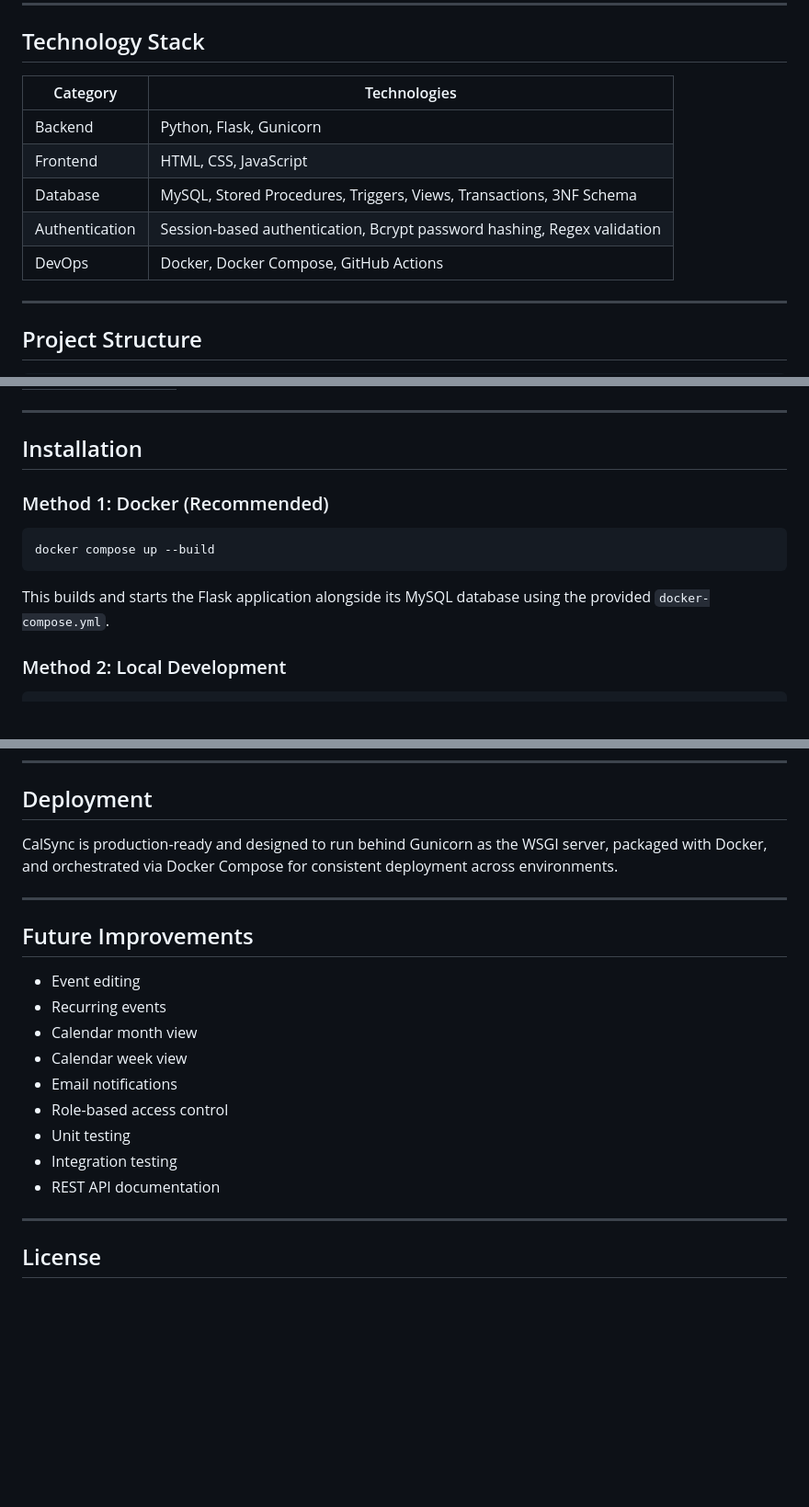
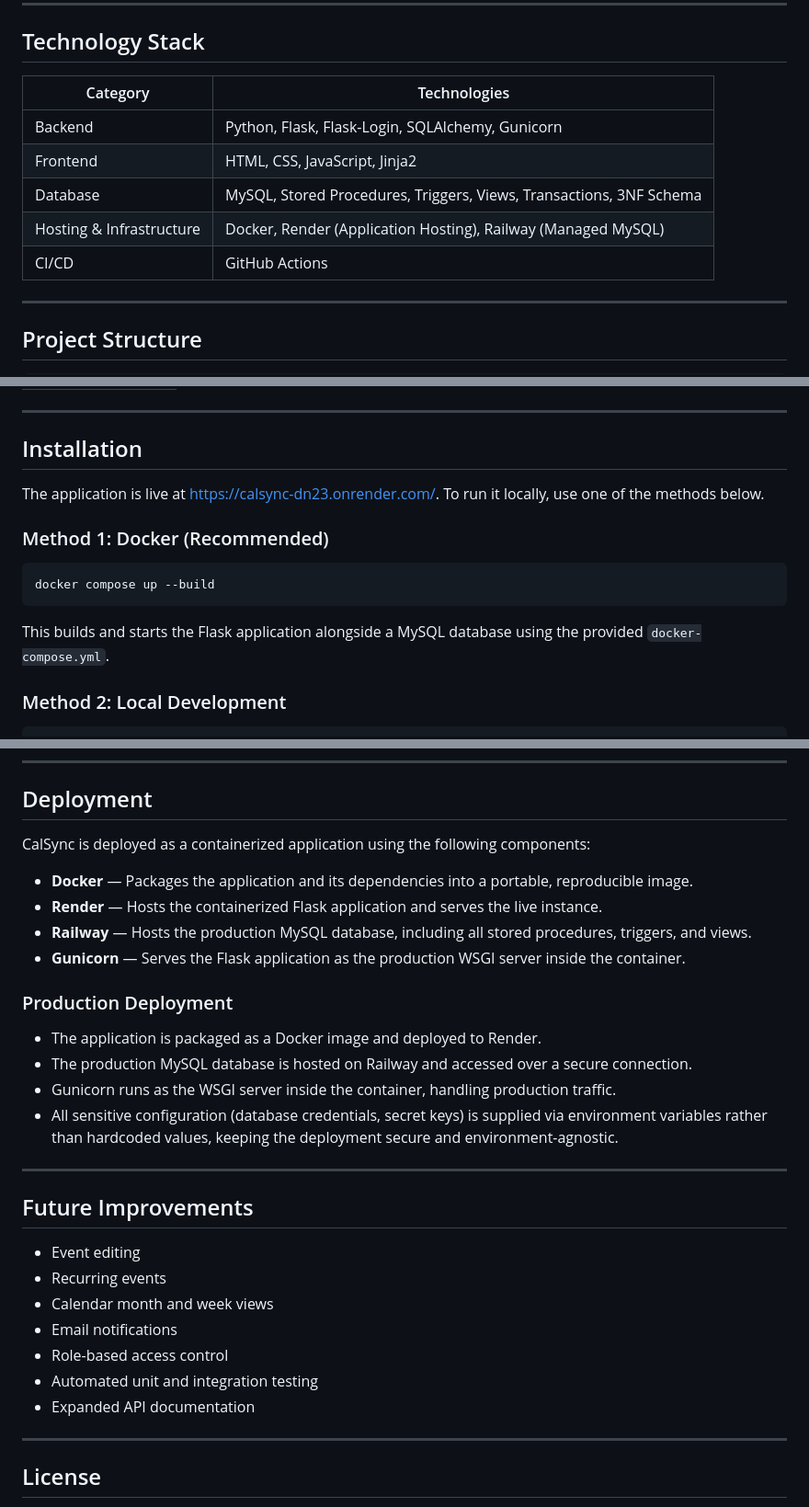
Before and after one commit to SankalpMakol016/CalSync, a Markdown page: README.md, 3 parts joined by grey strips. Shown at 92% size. GitHub-like rendering; blank space fills up the shorter version.

````diff
--- a/README.md
+++ b/README.md
@@ -102,13 +111,13 @@ MySQL
 
 ## Technology Stack
 
-| Category       | Technologies                                                          |
-|----------------|------------------------------------------------------------------------|
-| Backend        | Python, Flask, Gunicorn                                                |
-| Frontend       | HTML, CSS, JavaScript                                                  |
-| Database       | MySQL, Stored Procedures, Triggers, Views, Transactions, 3NF Schema    |
-| Authentication | Session-based authentication, Bcrypt password hashing, Regex validation|
-| DevOps         | Docker, Docker Compose, GitHub Actions                                 |
+| Category              | Technologies                                                              |
+|------------------------|----------------------------------------------------------------------------|
+| Backend                | Python, Flask, Flask-Login, SQLAlchemy, Gunicorn                          |
+| Frontend               | HTML, CSS, JavaScript, Jinja2                                              |
+| Database               | MySQL, Stored Procedures, Triggers, Views, Transactions, 3NF Schema        |
+| Hosting & Infrastructure| Docker, Render (Application Hosting), Railway (Managed MySQL)             |
+| CI/CD                  | GitHub Actions                                                             |
 
 ---
 
@@ -178,13 +188,15 @@ The database is designed around a fully normalized relational schema and leverag
 
 ## Installation
 
+The application is live at [https://calsync-dn23.onrender.com/](https://calsync-dn23.onrender.com/). To run it locally, use one of the methods below.
+
 ### Method 1: Docker (Recommended)
 
 ```bash
 docker compose up --build
 ```
 
-This builds and starts the Flask application alongside its MySQL database using the provided `docker-compose.yml`.
+This builds and starts the Flask application alongside a MySQL database using the provided `docker-compose.yml`.
 
 ### Method 2: Local Development
 
@@ -280,7 +298,19 @@ GitHub Actions automatically validates every push by installing project dependen
 
 ## Deployment
 
-CalSync is production-ready and designed to run behind Gunicorn as the WSGI server, packaged with Docker, and orchestrated via Docker Compose for consistent deployment across environments.
+CalSync is deployed as a containerized application using the following components:
+
+- **Docker** — Packages the application and its dependencies into a portable, reproducible image.
+- **Render** — Hosts the containerized Flask application and serves the live instance.
+- **Railway** — Hosts the production MySQL database, including all stored procedures, triggers, and views.
+- **Gunicorn** — Serves the Flask application as the production WSGI server inside the container.
+
+### Production Deployment
+
+- The application is packaged as a Docker image and deployed to Render.
+- The production MySQL database is hosted on Railway and accessed over a secure connection.
+- Gunicorn runs as the WSGI server inside the container, handling production traffic.
+- All sensitive configuration (database credentials, secret keys) is supplied via environment variables rather than hardcoded values, keeping the deployment secure and environment-agnostic.
 
 ---
 
@@ -288,13 +318,11 @@ CalSync is production-ready and designed to run behind Gunicorn as the WSGI serv
 
 - Event editing
 - Recurring events
-- Calendar month view
-- Calendar week view
+- Calendar month and week views
 - Email notifications
 - Role-based access control
-- Unit testing
-- Integration testing
-- REST API documentation
+- Automated unit and integration testing
+- Expanded API documentation
 
 ---
 
````
Also changed, not shown: other parts of README.md (+47 -31 lines).
